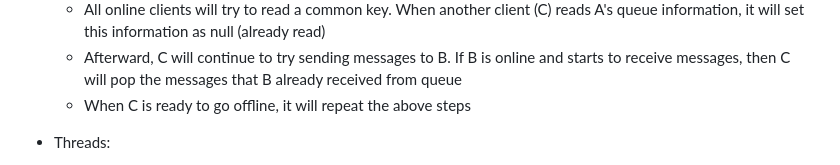
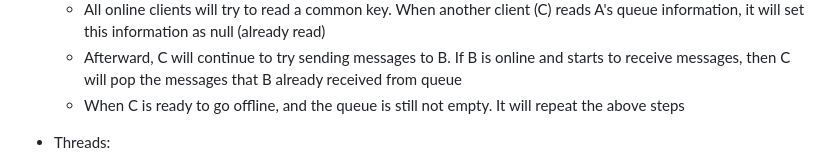
Before and after one commit to resilientdb/ResChat, a Markdown page: Readme.md, the part around the change. Drawn GitHub-style.

```diff
--- a/Readme.md
+++ b/Readme.md
@@ -71,8 +71,7 @@ bazel-bin/service/tools/kv/api_tools/kv_service_tools scripts/deploy/config_out/
   - Assume there are already some messages in the queue, and B has not come online, and A is also going offline. At this time, A will set a special message. This message contains the entire send queue
   - All online clients will try to read a common key. When another client (C) reads A's queue information, it will set this information as null (already read)
   - Afterward, C will continue to try sending messages to B. If B is online and starts to receive messages, then C will pop the messages that B already received from queue
-  - When C is ready to go offline, it will repeat the above steps
-
+  - When C is ready to go offline, and the queue is still not empty. It will repeat the above steps
 
 - Threads:
   - Thread #1: This thread will continuously use its own public key to read the chain
```
